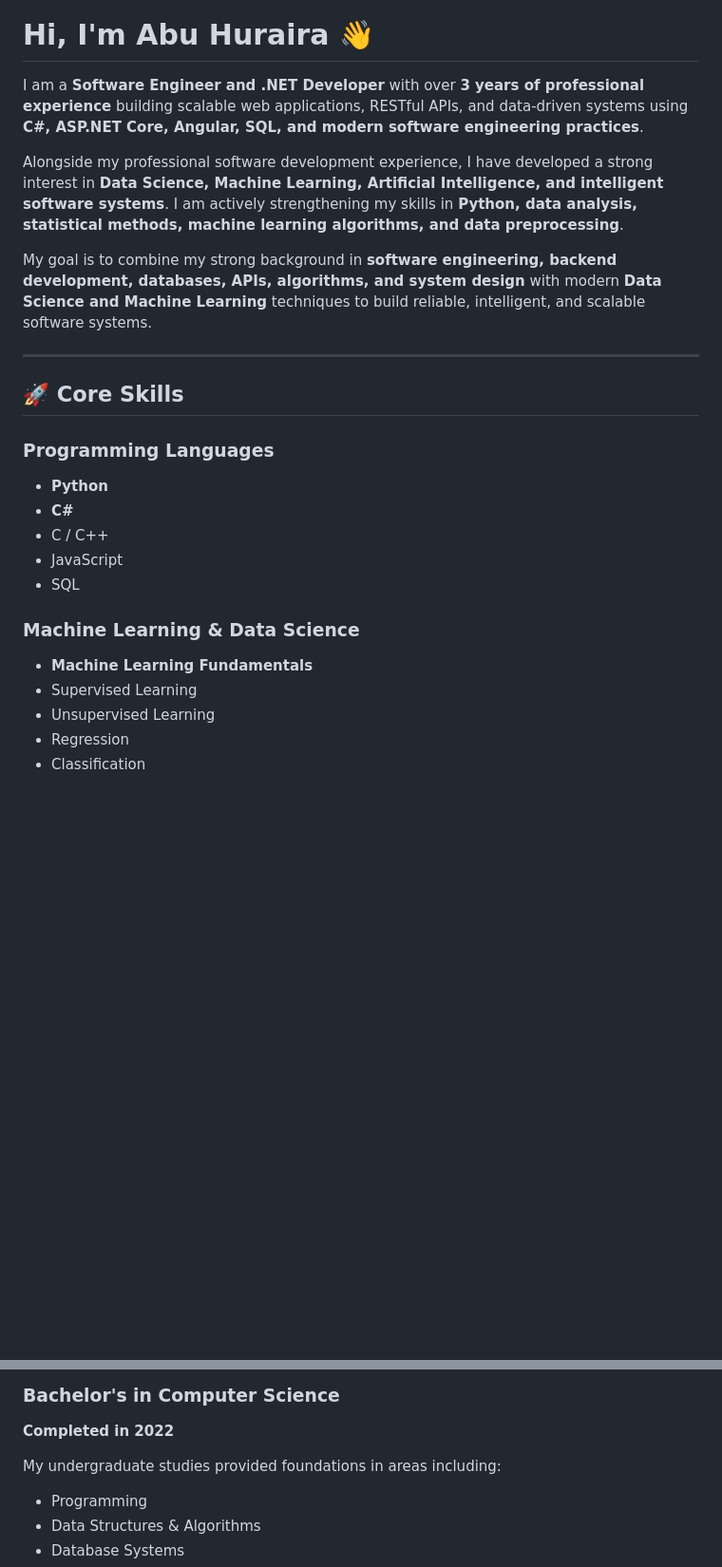
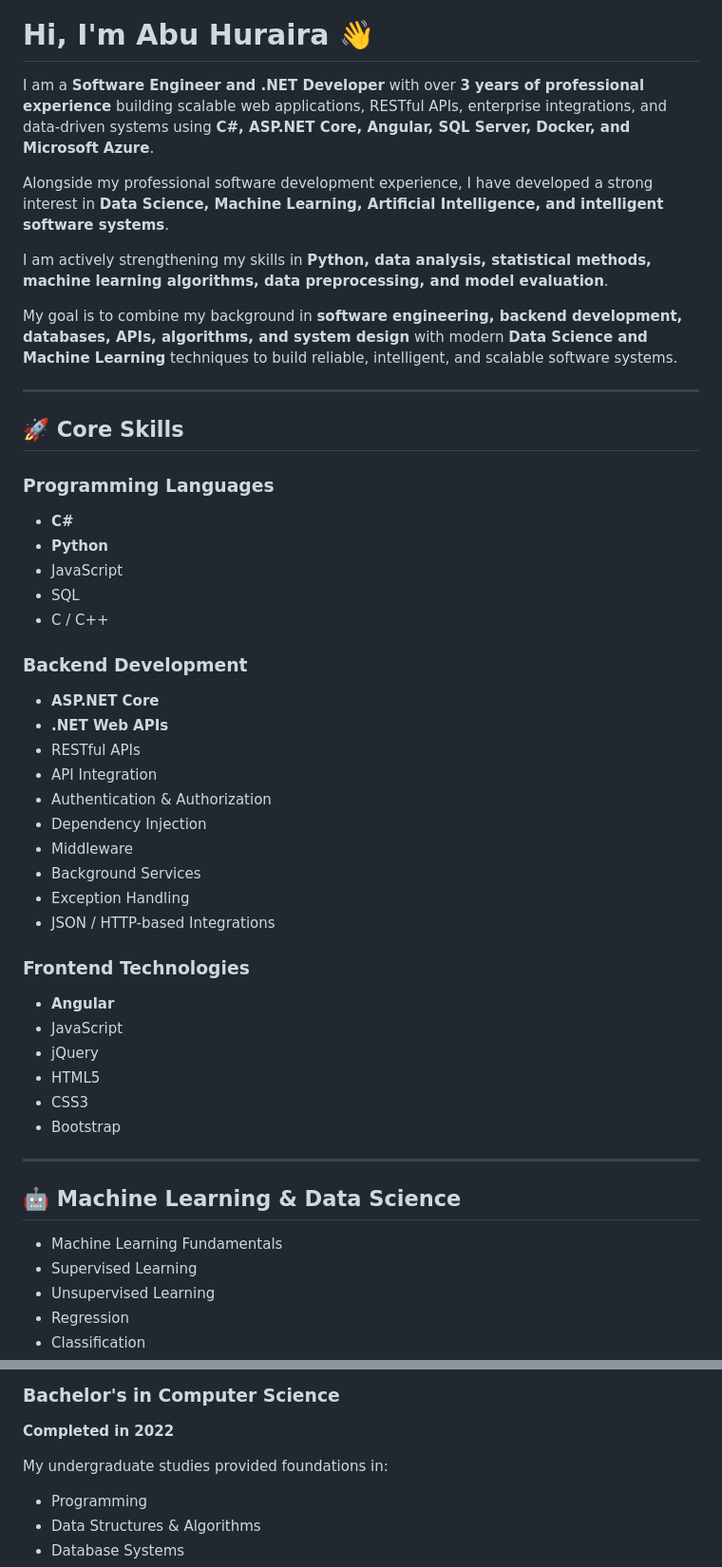
Before and after one commit to AbuHurairaPhenologix/AbuHuraira, a Markdown page: README.md, 2 parts joined by grey strips. Shown at 95% size. Drawn GitHub-style; blank space fills up the shorter version.

```diff
--- a/README.md
+++ b/README.md
@@ -2,11 +2,13 @@
 
 # Hi, I'm Abu Huraira 👋
 
-I am a **Software Engineer and .NET Developer** with over **3 years of professional experience** building scalable web applications, RESTful APIs, and data-driven systems using **C#, ASP.NET Core, Angular, SQL, and modern software engineering practices**.
+I am a **Software Engineer and .NET Developer** with over **3 years of professional experience** building scalable web applications, RESTful APIs, enterprise integrations, and data-driven systems using **C#, ASP.NET Core, Angular, SQL Server, Docker, and Microsoft Azure**.
 
-Alongside my professional software development experience, I have developed a strong interest in **Data Science, Machine Learning, Artificial Intelligence, and intelligent software systems**. I am actively strengthening my skills in **Python, data analysis, statistical methods, machine learning algorithms, and data preprocessing**.
+Alongside my professional software development experience, I have developed a strong interest in **Data Science, Machine Learning, Artificial Intelligence, and intelligent software systems**.
 
-My goal is to combine my strong background in **software engineering, backend development, databases, APIs, algorithms, and system design** with modern **Data Science and Machine Learning** techniques to build reliable, intelligent, and scalable software systems.
+I am actively strengthening my skills in **Python, data analysis, statistical methods, machine learning algorithms, data preprocessing, and model evaluation**.
+
+My goal is to combine my background in **software engineering, backend development, databases, APIs, algorithms, and system design** with modern **Data Science and Machine Learning** techniques to build reliable, intelligent, and scalable software systems.
 
 ---
 
@@ -14,15 +16,39 @@ My goal is to combine my strong background in **software engineering, backend de
 
 ### Programming Languages
 
+- **C#**
 - **Python**
-- **C#**
-- C / C++
 - JavaScript
 - SQL
+- C / C++
 
-### Machine Learning & Data Science
+### Backend Development
 
-- **Machine Learning Fundamentals**
+- **ASP.NET Core**
+- **.NET Web APIs**
+- RESTful APIs
+- API Integration
+- Authentication & Authorization
+- Dependency Injection
+- Middleware
+- Background Services
+- Exception Handling
+- JSON / HTTP-based Integrations
+
+### Frontend Technologies
+
+- **Angular**
+- JavaScript
+- jQuery
+- HTML5
+- CSS3
+- Bootstrap
+
+---
+
+## 🤖 Machine Learning & Data Science
+
+- Machine Learning Fundamentals
 - Supervised Learning
 - Unsupervised Learning
 - Regression
@@ -290,7 +285,7 @@ The competition strengthened my abilities in:
 
 **Completed in 2022**
 
-My undergraduate studies provided foundations in areas including:
+My undergraduate studies provided foundations in:
 
 - Programming
 - Data Structures & Algorithms
```
Also changed, not shown: other parts of README.md (+17 -41 lines).
